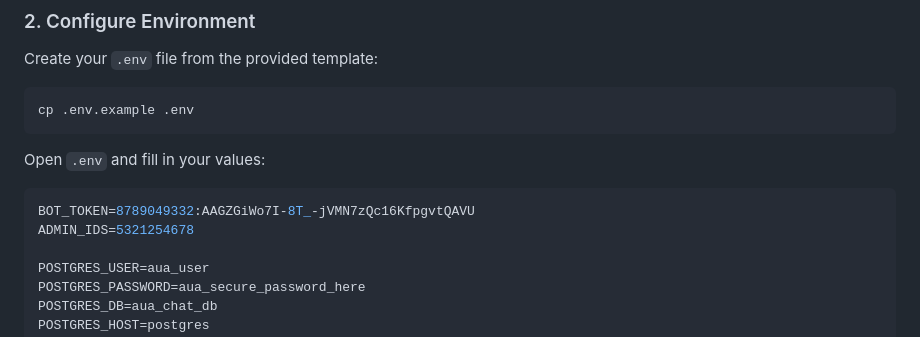
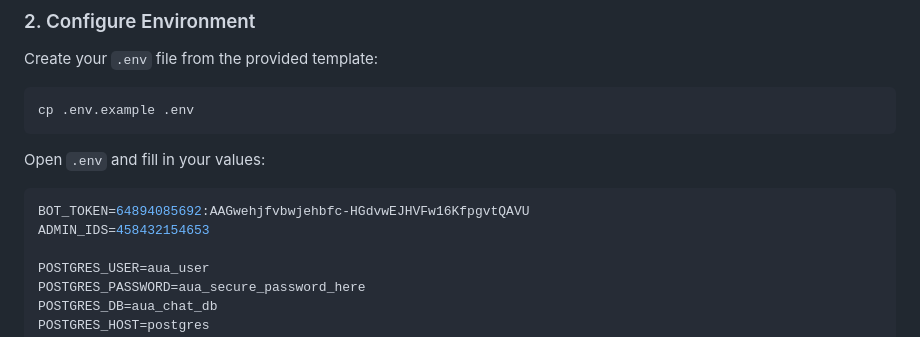
Before and after one commit to GorSargsyan2004/Anonymous-AUA, a Markdown page: README.md, the part around the change. Rendered like a GitHub page.

Commit message:
Update sensitive information in README
Updated BOT_TOKEN and ADMIN_IDS in README.

````diff
--- a/README.md
+++ b/README.md
@@ -261,8 +261,8 @@ cp .env.example .env
 ```
 Open `.env` and fill in your values:
 ```env
-BOT_TOKEN=8789049332:AAGZGiWo7I-8T_-jVMN7zQc16KfpgvtQAVU
-ADMIN_IDS=5321254678
+BOT_TOKEN=64894085692:AAGwehjfvbwjehbfc-HGdvwEJHVFw16KfpgvtQAVU
+ADMIN_IDS=458432154653
 
 POSTGRES_USER=aua_user
 POSTGRES_PASSWORD=aua_secure_password_here
````
